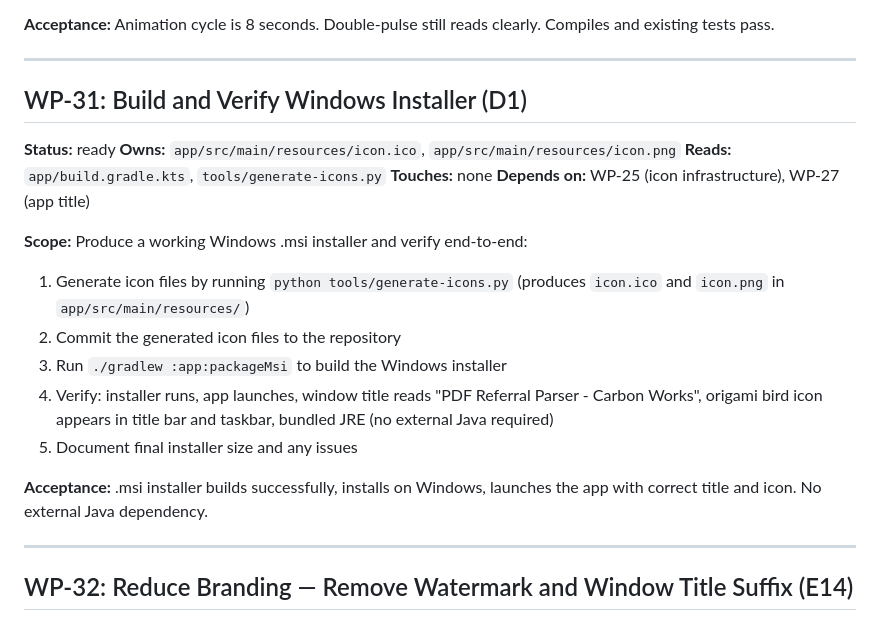
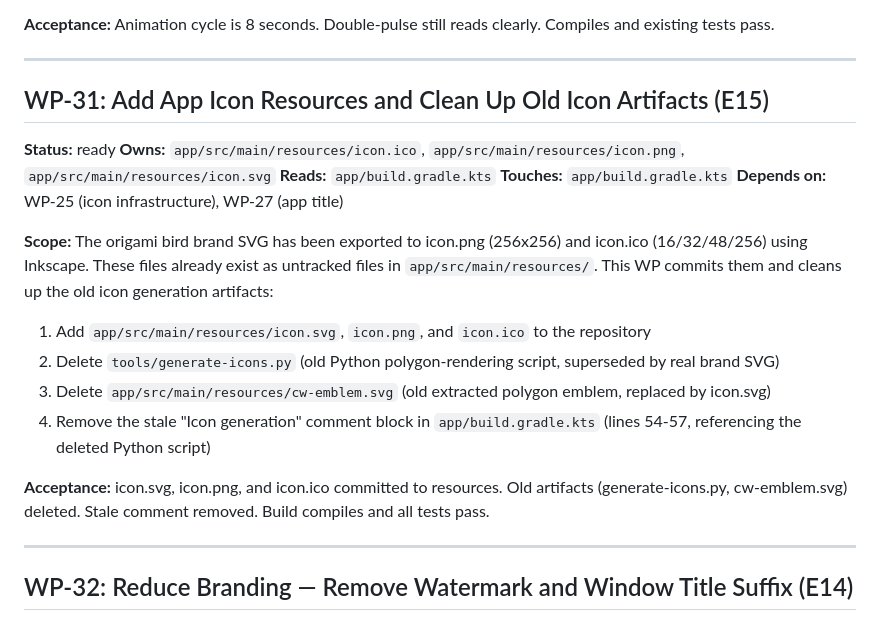
Before and after one commit to carbonworks/smith-and-calabrese-batch-referral-processor, a Markdown page: work-packages.md, the part around the change. GitHub-like rendering.

Commit message:
Update WP-31 scope to reflect Inkscape-based icon generation

```diff
--- a/work-packages.md
+++ b/work-packages.md
@@ -611,23 +611,22 @@ Reduce the discovery cue animation cycle on the mask eye toggle from 12 seconds
 
 ---
 
-## WP-31: Build and Verify Windows Installer (D1)
+## WP-31: Add App Icon Resources and Clean Up Old Icon Artifacts (E15)
 
 **Status:** ready
-**Owns:** `app/src/main/resources/icon.ico`, `app/src/main/resources/icon.png`
-**Reads:** `app/build.gradle.kts`, `tools/generate-icons.py`
-**Touches:** none
+**Owns:** `app/src/main/resources/icon.ico`, `app/src/main/resources/icon.png`, `app/src/main/resources/icon.svg`
+**Reads:** `app/build.gradle.kts`
+**Touches:** `app/build.gradle.kts`
 **Depends on:** WP-25 (icon infrastructure), WP-27 (app title)
 
 **Scope:**
-Produce a working Windows .msi installer and verify end-to-end:
-1. Generate icon files by running `python tools/generate-icons.py` (produces `icon.ico` and `icon.png` in `app/src/main/resources/`)
-2. Commit the generated icon files to the repository
-3. Run `./gradlew :app:packageMsi` to build the Windows installer
-4. Verify: installer runs, app launches, window title reads "PDF Referral Parser - Carbon Works", origami bird icon appears in title bar and taskbar, bundled JRE (no external Java required)
-5. Document final installer size and any issues
+The origami bird brand SVG has been exported to icon.png (256x256) and icon.ico (16/32/48/256) using Inkscape. These files already exist as untracked files in `app/src/main/resources/`. This WP commits them and cleans up the old icon generation artifacts:
+1. Add `app/src/main/resources/icon.svg`, `icon.png`, and `icon.ico` to the repository
+2. Delete `tools/generate-icons.py` (old Python polygon-rendering script, superseded by real brand SVG)
+3. Delete `app/src/main/resources/cw-emblem.svg` (old extracted polygon emblem, replaced by icon.svg)
+4. Remove the stale "Icon generation" comment block in `app/build.gradle.kts` (lines 54-57, referencing the deleted Python script)
 
-**Acceptance:** .msi installer builds successfully, installs on Windows, launches the app with correct title and icon. No external Java dependency.
+**Acceptance:** icon.svg, icon.png, and icon.ico committed to resources. Old artifacts (generate-icons.py, cw-emblem.svg) deleted. Stale comment removed. Build compiles and all tests pass.
 
 ---
 
```
